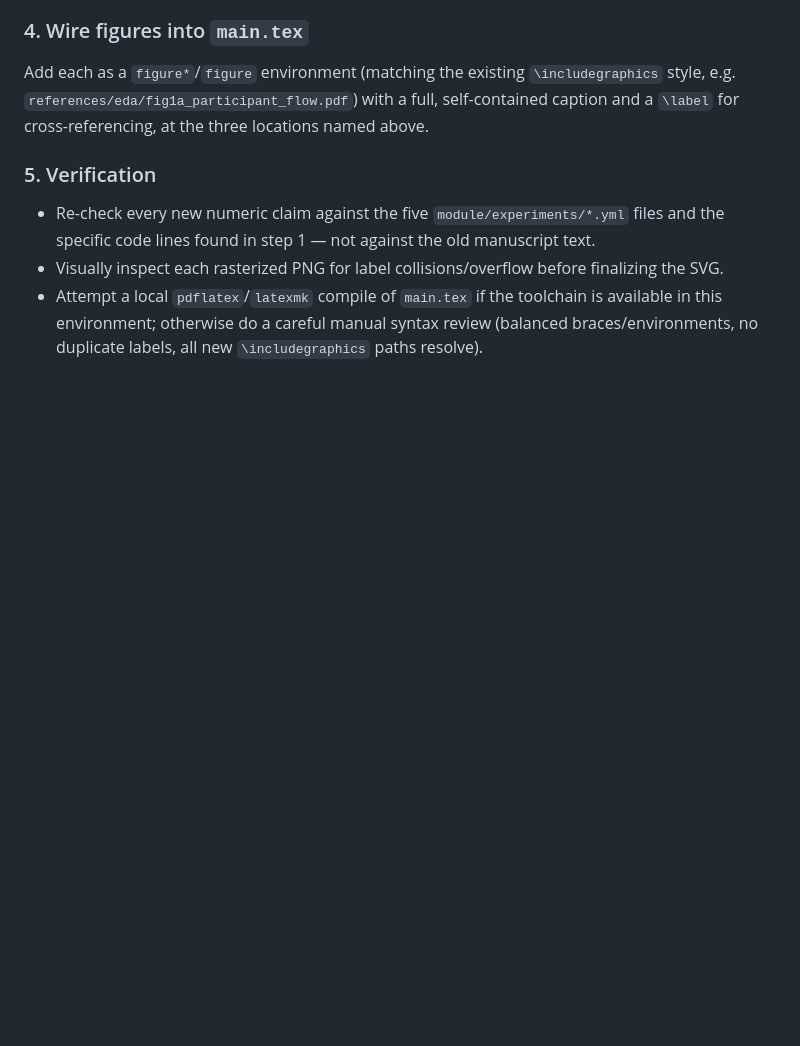
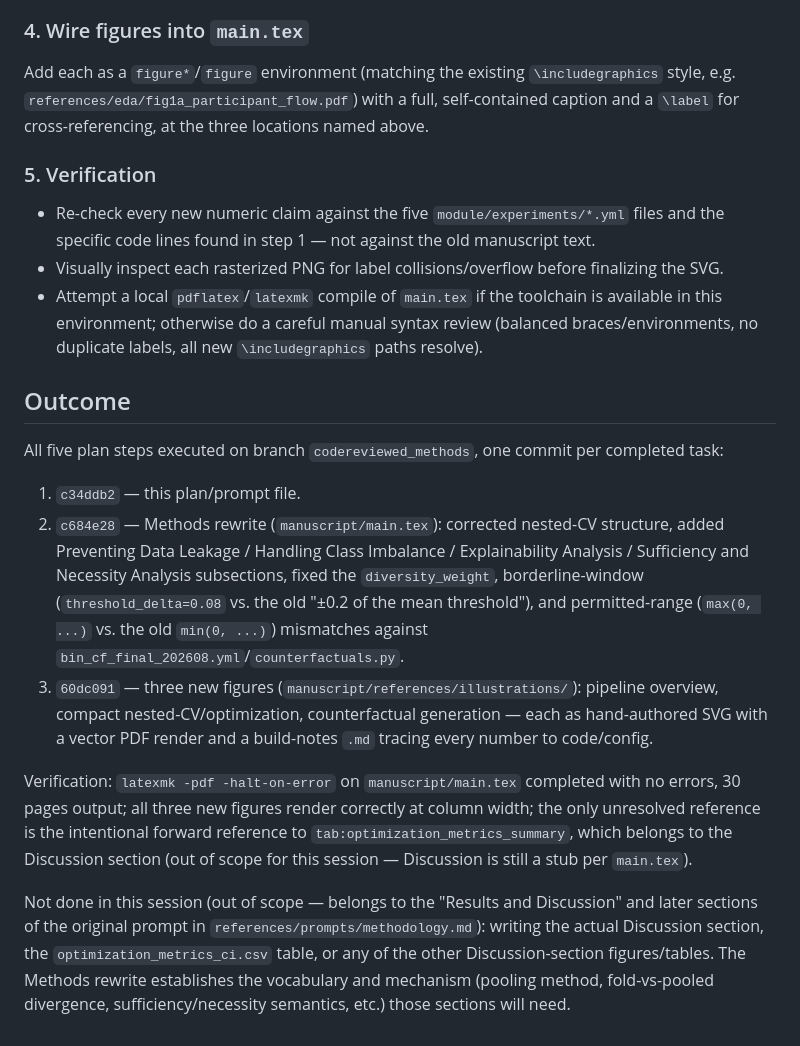
Before and after one commit to acbriza/dpn2026, a Markdown page: documentation/notes/methods_edit.md, the part around the change. GitHub-like rendering; blank space fills up the shorter version.

Commit message:
Record outcome and verification of the Methods rewrite session
pdflatex/latexmk compiles main.tex cleanly (30 pages, no errors) with all
three new figures rendering correctly; only remaining undefined reference
is the intentional forward reference to the Discussion's
optimization_metrics_ci.csv table.

Co-Authored-By: Claude Sonnet 5 <noreply@anthropic.com>

```diff
--- a/documentation/notes/methods_edit.md
+++ b/documentation/notes/methods_edit.md
@@ -213,3 +213,33 @@ caption and a `\label` for cross-referencing, at the three locations named above
 - Attempt a local `pdflatex`/`latexmk` compile of `main.tex` if the toolchain is
   available in this environment; otherwise do a careful manual syntax review (balanced
   braces/environments, no duplicate labels, all new `\includegraphics` paths resolve).
+
+## Outcome
+
+All five plan steps executed on branch `codereviewed_methods`, one commit per completed
+task:
+
+1. `c34ddb2` — this plan/prompt file.
+2. `c684e28` — Methods rewrite (`manuscript/main.tex`): corrected nested-CV structure,
+   added Preventing Data Leakage / Handling Class Imbalance / Explainability Analysis /
+   Sufficiency and Necessity Analysis subsections, fixed the `diversity_weight`,
+   borderline-window (`threshold_delta=0.08` vs. the old "±0.2 of the mean threshold"),
+   and permitted-range (`max(0, ...)` vs. the old `min(0, ...)`) mismatches against
+   `bin_cf_final_202608.yml`/`counterfactuals.py`.
+3. `60dc091` — three new figures (`manuscript/references/illustrations/`): pipeline
+   overview, compact nested-CV/optimization, counterfactual generation — each as
+   hand-authored SVG with a vector PDF render and a build-notes `.md` tracing every
+   number to code/config.
+
+Verification: `latexmk -pdf -halt-on-error` on `manuscript/main.tex` completed with no
+errors, 30 pages output; all three new figures render correctly at column width; the
+only unresolved reference is the intentional forward reference to
+`tab:optimization_metrics_summary`, which belongs to the Discussion section (out of
+scope for this session — Discussion is still a stub per `main.tex`).
+
+Not done in this session (out of scope — belongs to the "Results and Discussion" and
+later sections of the original prompt in `references/prompts/methodology.md`): writing
+the actual Discussion section, the `optimization_metrics_ci.csv` table, or any of the
+other Discussion-section figures/tables. The Methods rewrite establishes the vocabulary
+and mechanism (pooling method, fold-vs-pooled divergence, sufficiency/necessity
+semantics, etc.) those sections will need.
```
